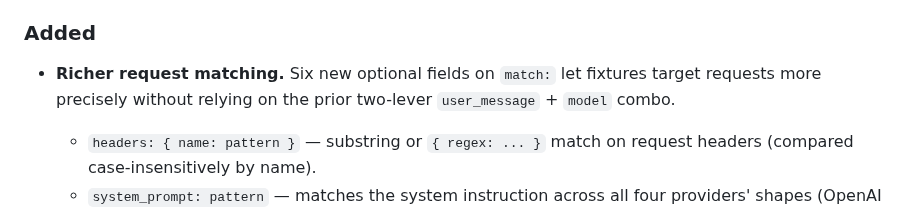
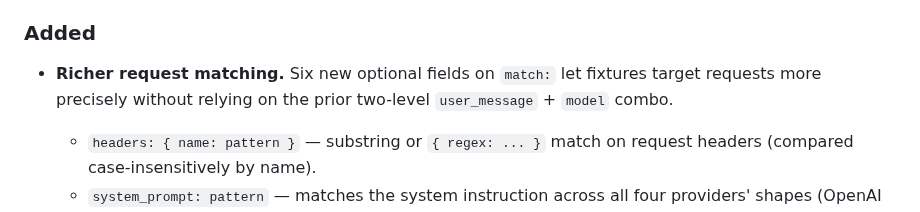
Before and after one commit to SkillDoAI/llmposter, a Markdown page: CHANGELOG.md, the part around the change. Drawn GitHub-style.

Commit message:
docs: fix typo in CHANGELOG — two-lever → two-level

```diff
--- a/CHANGELOG.md
+++ b/CHANGELOG.md
@@ -5,7 +5,7 @@
 ### Added
 - **Richer request matching.** Six new optional fields on `match:` let
   fixtures target requests more precisely without relying on the prior
-  two-lever `user_message` + `model` combo.
+  two-level `user_message` + `model` combo.
   - `headers: { name: pattern }` — substring or `{ regex: ... }` match
     on request headers (compared case-insensitively by name).
   - `system_prompt: pattern` — matches the system instruction across
```
